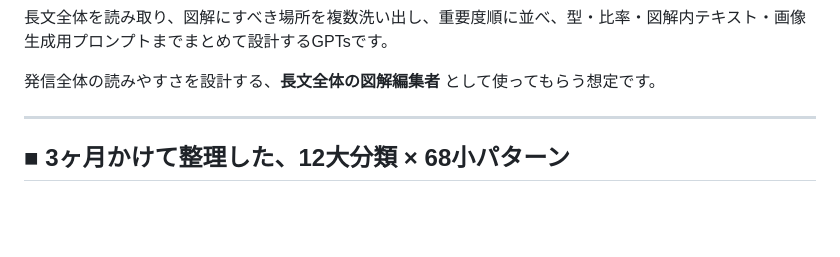
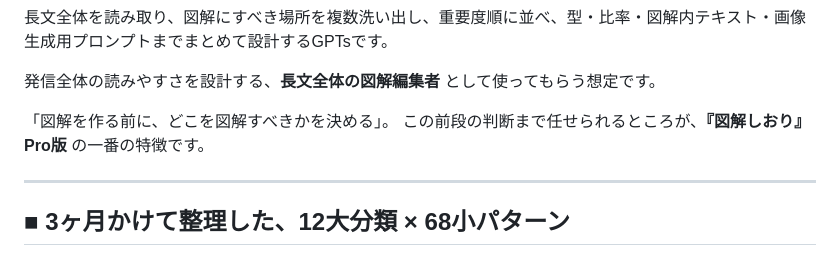
Before and after one commit to henachoko-se/Prompt-Vault, a Markdown page: team_building_science/extra01/article.md, the part around the change. Drawn GitHub-style; blank space fills up the shorter version.

Commit message:
Emphasize zukaishiori pre-diagram judgment

```diff
--- a/team_building_science/extra01/article.md
+++ b/team_building_science/extra01/article.md
@@ -98,6 +98,9 @@ noteを書き終えたあと、Threads投稿をまとめたあと、講座資料
 長文全体を読み取り、図解にすべき場所を複数洗い出し、重要度順に並べ、型・比率・図解内テキスト・画像生成用プロンプトまでまとめて設計するGPTsです。
 
 発信全体の読みやすさを設計する、**長文全体の図解編集者** として使ってもらう想定です。
+
+「図解を作る前に、どこを図解すべきかを決める」。
+この前段の判断まで任せられるところが、**『図解しおり』Pro版** の一番の特徴です。
 
 ---
 
```
